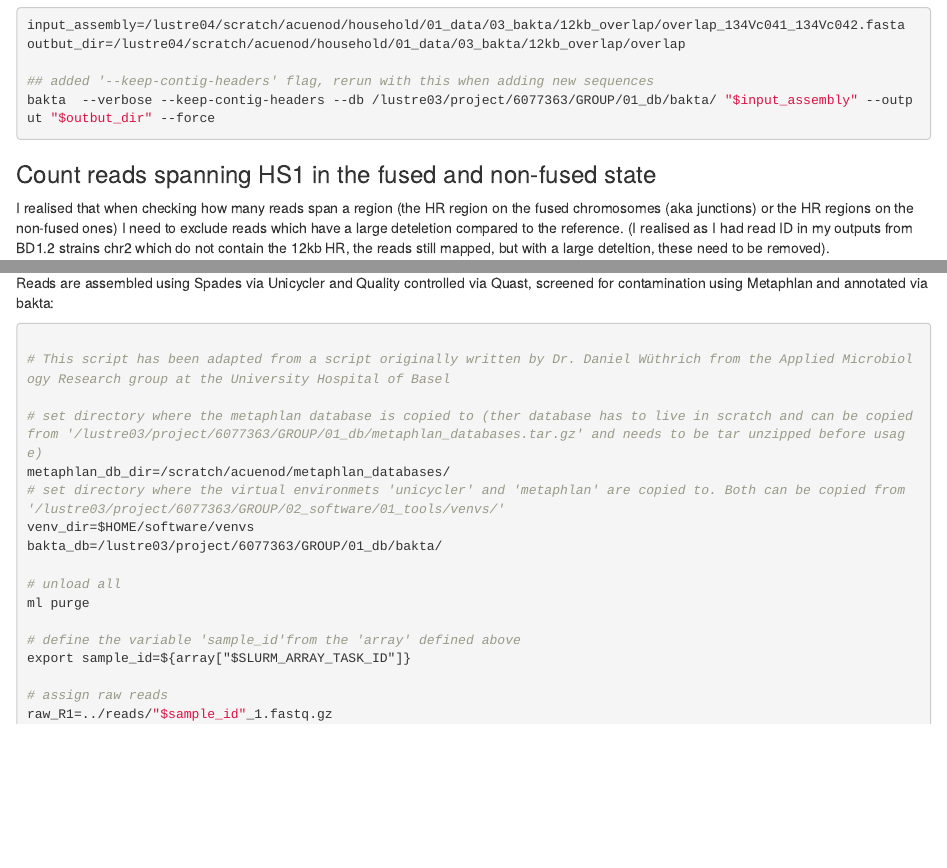
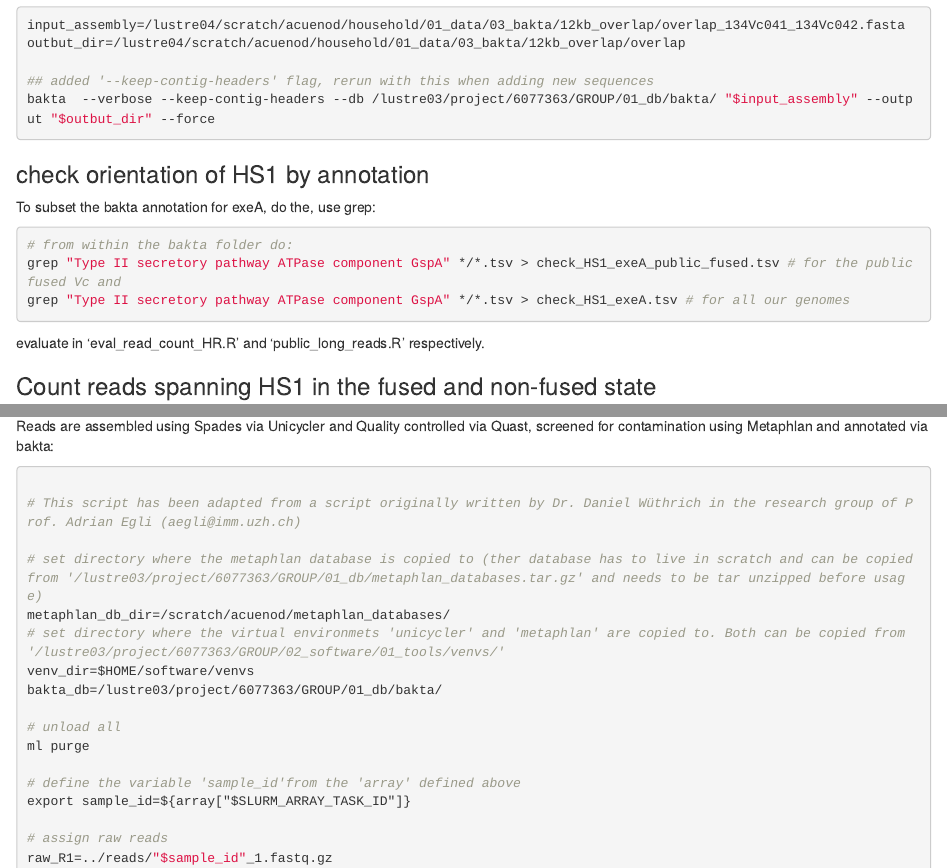
Before and after one commit to acuenod111/Single_chromosome_Vc, an R Markdown document (Vc_Chromosome_Fusion_Bash_Scripts.Rmd): the page in a window 1100 px wide, from 6630 px down before the commit and from 6680 px down after it, so that both start at the same text, and a second part further down, joined at a grey line. Rendered offline with R 4.5, knitr and Pandoc, with nearby package versions.

Commit message:
add check exeA orientation from annotation

````diff
--- a/Vc_Chromosome_Fusion_Bash_Scripts.Rmd
+++ b/Vc_Chromosome_Fusion_Bash_Scripts.Rmd
@@ -361,6 +362,14 @@ bakta  --verbose --keep-contig-headers --db /lustre03/project/6077363/GROUP/01_d
 
 ```
 
+### check orientation of HS1 by annotation
+To subset the bakta annotation for exeA, do the, use grep:
+```{bash, echoTT, eval=F}
+# from within the bakta folder do:
+grep "Type II secretory pathway ATPase component GspA" */*.tsv > check_HS1_exeA_public_fused.tsv # for the public fused Vc and
+grep "Type II secretory pathway ATPase component GspA" */*.tsv > check_HS1_exeA.tsv # for all our genomes
+```
+evaluate in 'eval_read_count_HR.R' and 'public_long_reads.R' respectively.
 
 ### Count reads spanning HS1 in the fused and non-fused state
 I realised that when checking how many reads span a region (the HR region on the fused chromosomes (aka junctions) or the HR regions on the non-fused ones) I need to exclude reads which have a large deteletion compared to the reference. (I realised as I had read ID in my outputs from BD1.2 strains chr2 which do not contain the 12kb HR, the reads still mapped, but with a large deteltion, these need to be removed).
@@ -691,7 +700,7 @@ Reads are assembled using Spades via Unicycler and Quality controlled via Quast,
 
 ```{bash, echo=T, eval=F}
 
-# This script has been adapted from a script originally written by Dr. Daniel Wüthrich from the Applied Microbiology Research group at the University Hospital of Basel
+# This script has been adapted from a script originally written by Dr. Daniel Wüthrich in the research group of Prof. Adrian Egli (aegli@imm.uzh.ch)
 
 # set directory where the metaphlan database is copied to (ther database has to live in scratch and can be copied from '/lustre03/project/6077363/GROUP/01_db/metaphlan_databases.tar.gz' and needs to be tar unzipped before usage)
 metaphlan_db_dir=/scratch/acuenod/metaphlan_databases/
````
Also changed, not shown: Vc_Chromosome_Fusion_Bash_Scripts.Rmd (3 more changed lines).
